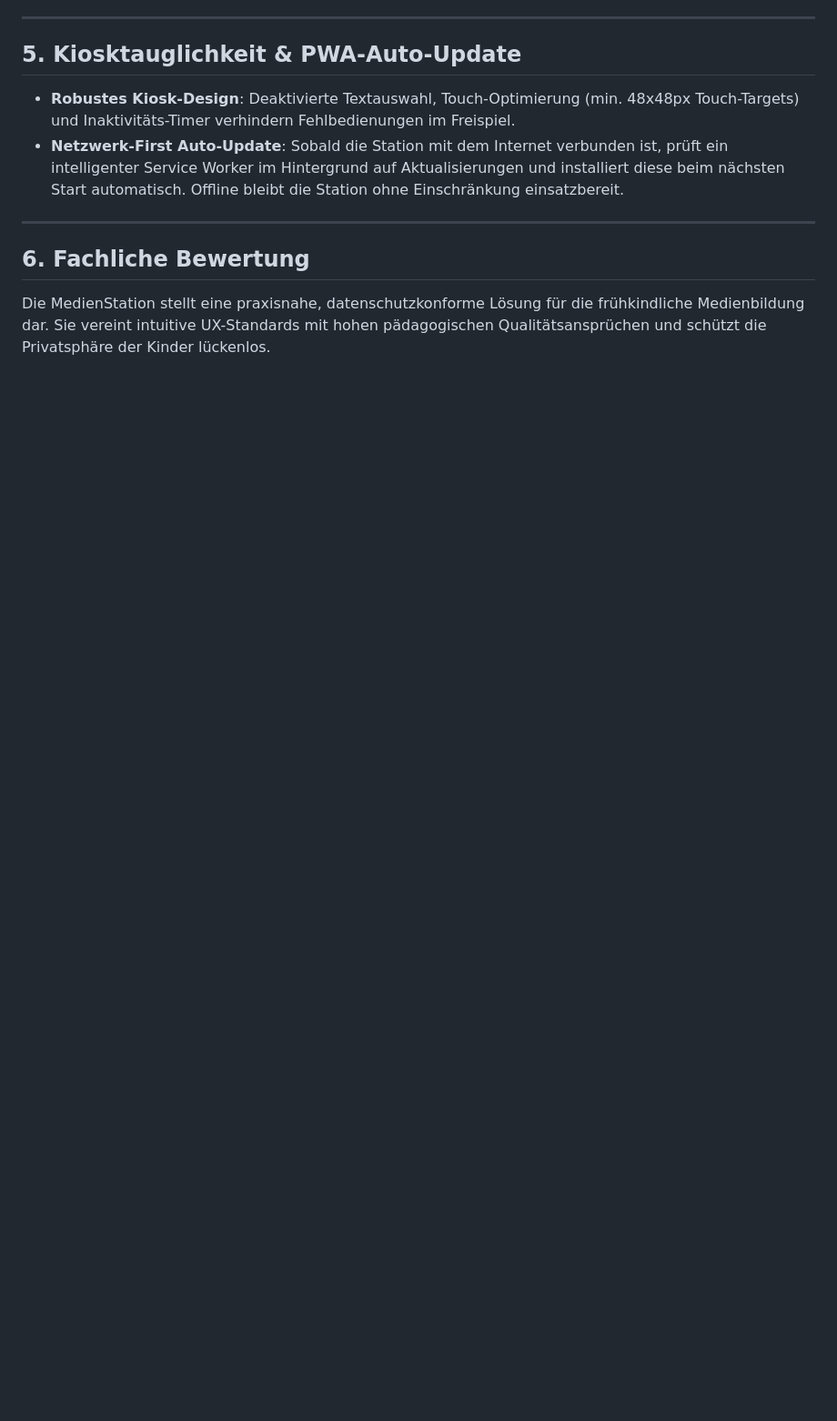
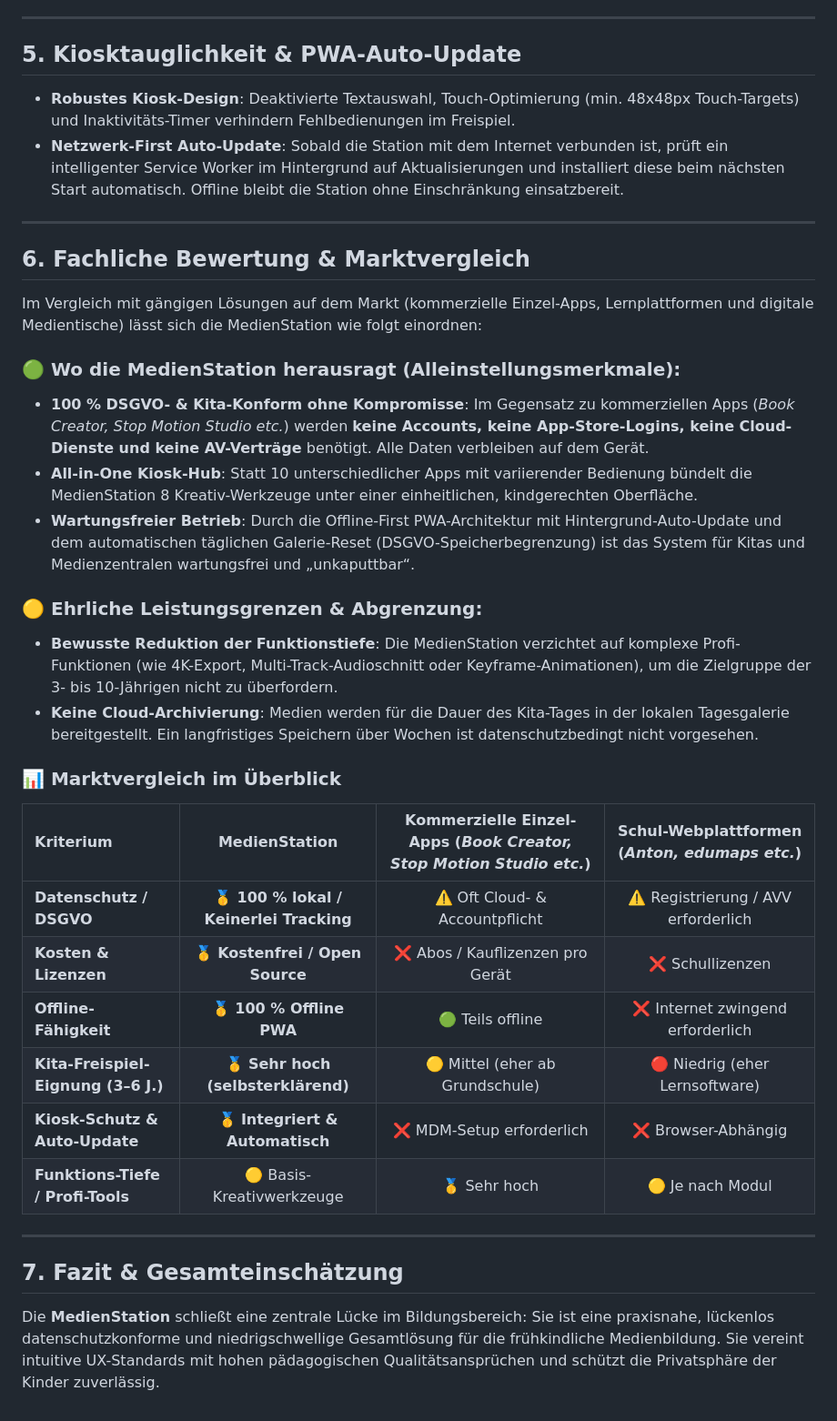
Before and after one commit to intense77/medien-station-app, a Markdown page: app_vorstellung.md, the part around one of its changes. Shown at 91% size. GitHub-like rendering; blank space fills up the shorter version.

Commit message:
docs: expand app_vorstellung.md with media pedagogical principles, justification, and market comparison

```diff
--- a/app_vorstellung.md
+++ b/app_vorstellung.md
@@ -59,6 +70,34 @@ Die MedienStation erfüllt höchste Datenschutzstandards für den Einsatz in Bil
 
 ---
 
-## 6. Fachliche Bewertung
+## 6. Fachliche Bewertung & Marktvergleich
 
-Die MedienStation stellt eine praxisnahe, datenschutzkonforme Lösung für die frühkindliche Medienbildung dar. Sie vereint intuitive UX-Standards mit hohen pädagogischen Qualitätsansprüchen und schützt die Privatsphäre der Kinder lückenlos.
+Im Vergleich mit gängigen Lösungen auf dem Markt (kommerzielle Einzel-Apps, Lernplattformen und digitale Medientische) lässt sich die MedienStation wie folgt einordnen:
+
+### 🟢 Wo die MedienStation herausragt (Alleinstellungsmerkmale):
+
+* **100 % DSGVO- & Kita-Konform ohne Kompromisse**: Im Gegensatz zu kommerziellen Apps (*Book Creator, Stop Motion Studio etc.*) werden **keine Accounts, keine App-Store-Logins, keine Cloud-Dienste und keine AV-Verträge** benötigt. Alle Daten verbleiben auf dem Gerät.
+* **All-in-One Kiosk-Hub**: Statt 10 unterschiedlicher Apps mit variierender Bedienung bündelt die MedienStation 8 Kreativ-Werkzeuge unter einer einheitlichen, kindgerechten Oberfläche.
+* **Wartungsfreier Betrieb**: Durch die Offline-First PWA-Architektur mit Hintergrund-Auto-Update und dem automatischen täglichen Galerie-Reset (DSGVO-Speicherbegrenzung) ist das System für Kitas und Medienzentralen wartungsfrei und „unkaputtbar“.
+
+### 🟡 Ehrliche Leistungsgrenzen & Abgrenzung:
+
+* **Bewusste Reduktion der Funktionstiefe**: Die MedienStation verzichtet auf komplexe Profi-Funktionen (wie 4K-Export, Multi-Track-Audioschnitt oder Keyframe-Animationen), um die Zielgruppe der 3- bis 10-Jährigen nicht zu überfordern.
+* **Keine Cloud-Archivierung**: Medien werden für die Dauer des Kita-Tages in der lokalen Tagesgalerie bereitgestellt. Ein langfristiges Speichern über Wochen ist datenschutzbedingt nicht vorgesehen.
+
+### 📊 Marktvergleich im Überblick
+
+| Kriterium | **MedienStation** | **Kommerzielle Einzel-Apps** (*Book Creator, Stop Motion Studio etc.*) | **Schul-Webplattformen** (*Anton, edumaps etc.*) |
+| :--- | :---: | :---: | :---: |
+| **Datenschutz / DSGVO** | 🥇 **100 % lokal / Keinerlei Tracking** | ⚠️ Oft Cloud- & Accountpflicht | ⚠️ Registrierung / AVV erforderlich |
+| **Kosten & Lizenzen** | 🥇 **Kostenfrei / Open Source** | ❌ Abos / Kauflizenzen pro Gerät | ❌ Schullizenzen |
+| **Offline-Fähigkeit** | 🥇 **100 % Offline PWA** | 🟢 Teils offline | ❌ Internet zwingend erforderlich |
+| **Kita-Freispiel-Eignung (3–6 J.)** | 🥇 **Sehr hoch (selbsterklärend)** | 🟡 Mittel (eher ab Grundschule) | 🔴 Niedrig (eher Lernsoftware) |
+| **Kiosk-Schutz & Auto-Update** | 🥇 **Integriert & Automatisch** | ❌ MDM-Setup erforderlich | ❌ Browser-Abhängig |
+| **Funktions-Tiefe / Profi-Tools**| 🟡 Basis-Kreativwerkzeuge | 🥇 Sehr hoch | 🟡 Je nach Modul |
+
+---
+
+## 7. Fazit & Gesamteinschätzung
+
+Die **MedienStation** schließt eine zentrale Lücke im Bildungsbereich: Sie ist eine praxisnahe, lückenlos datenschutzkonforme und niedrigschwellige Gesamtlösung für die frühkindliche Medienbildung. Sie vereint intuitive UX-Standards mit hohen pädagogischen Qualitätsansprüchen und schützt die Privatsphäre der Kinder zuverlässig.
```
Also changed, not shown: other parts of app_vorstellung.md (+17 -6 lines).
